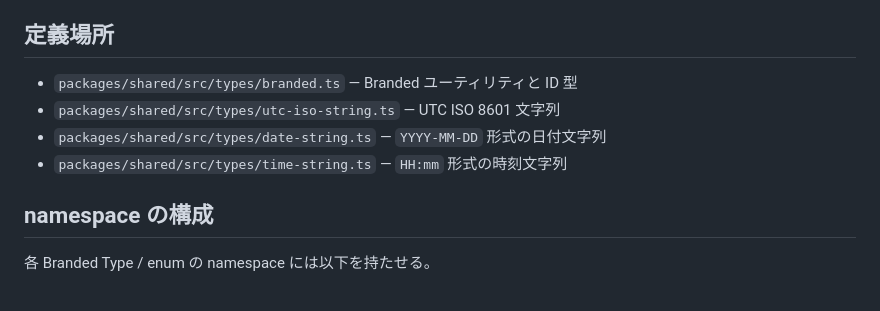
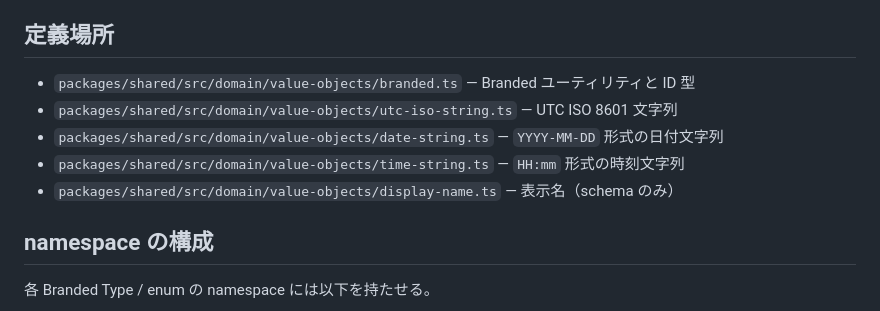
Before and after one commit to ryota8128/OshiLock, a Markdown page: _docs/coding-guidlines/branded-types.md, the part around the change. Drawn GitHub-style.

Commit message:
feat: 型定義の移動と追加

```diff
--- a/_docs/coding-guidlines/branded-types.md
+++ b/_docs/coding-guidlines/branded-types.md
@@ -8,10 +8,11 @@
 
 ## 定義場所
 
-- `packages/shared/src/types/branded.ts` — Branded ユーティリティと ID 型
-- `packages/shared/src/types/utc-iso-string.ts` — UTC ISO 8601 文字列
-- `packages/shared/src/types/date-string.ts` — `YYYY-MM-DD` 形式の日付文字列
-- `packages/shared/src/types/time-string.ts` — `HH:mm` 形式の時刻文字列
+- `packages/shared/src/domain/value-objects/branded.ts` — Branded ユーティリティと ID 型
+- `packages/shared/src/domain/value-objects/utc-iso-string.ts` — UTC ISO 8601 文字列
+- `packages/shared/src/domain/value-objects/date-string.ts` — `YYYY-MM-DD` 形式の日付文字列
+- `packages/shared/src/domain/value-objects/time-string.ts` — `HH:mm` 形式の時刻文字列
+- `packages/shared/src/domain/value-objects/display-name.ts` — 表示名（schema のみ）
 
 ## namespace の構成
 
```
